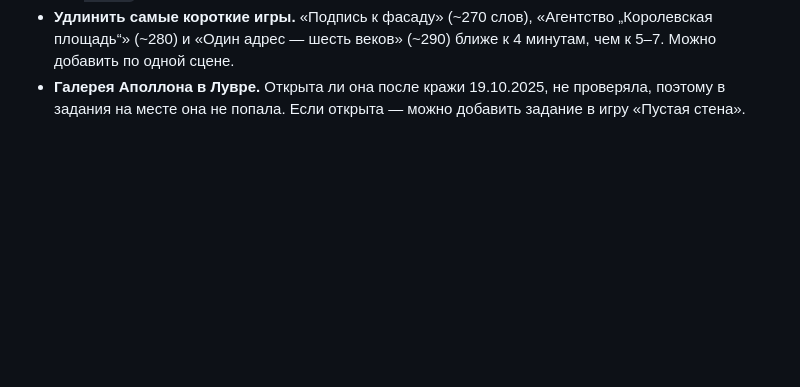
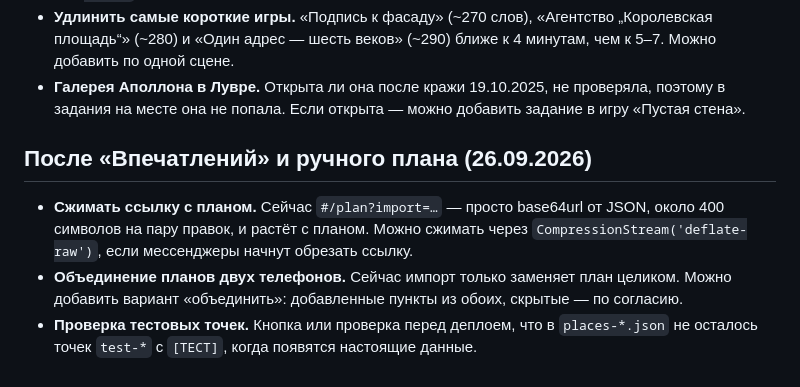
Before and after one commit to sabinorth/pp, a Markdown page: IDEAS.md, the part around the change. GitHub-like rendering; blank space fills up the shorter version.

Commit message:
IDEAS.md: идеи после «Впечатлений» и ручного плана
Co-Authored-By: Claude Opus 5.5 <noreply@anthropic.com>
Claude-Session: https://claude.ai/code/session_01QLAMC9kRMZdyvPbygjV5Et

```diff
--- a/IDEAS.md
+++ b/IDEAS.md
@@ -42,3 +42,9 @@
   - Дом-музей Виктора Гюго (площадь Вогезов, 6): открыт вт–вс 10:00–18:00, касса до 17:15 (maisonsvictorhugo.paris.fr). Можно добавить отдельной точкой рядом с `marais-place-des-vosges`: сидячий и короткий визит.
 - **Удлинить самые короткие игры.** «Подпись к фасаду» (~270 слов), «Агентство „Королевская площадь“» (~280) и «Один адрес — шесть веков» (~290) ближе к 4 минутам, чем к 5–7. Можно добавить по одной сцене.
 - **Галерея Аполлона в Лувре.** Открыта ли она после кражи 19.10.2025, не проверяла, поэтому в задания на месте она не попала. Если открыта — можно добавить задание в игру «Пустая стена».
+
+## После «Впечатлений» и ручного плана (26.09.2026)
+
+- **Сжимать ссылку с планом.** Сейчас `#/plan?import=…` — просто base64url от JSON, около 400 символов на пару правок, и растёт с планом. Можно сжимать через `CompressionStream('deflate-raw')`, если мессенджеры начнут обрезать ссылку.
+- **Объединение планов двух телефонов.** Сейчас импорт только заменяет план целиком. Можно добавить вариант «объединить»: добавленные пункты из обоих, скрытые — по согласию.
+- **Проверка тестовых точек.** Кнопка или проверка перед деплоем, что в `places-*.json` не осталось точек `test-*` с `[ТЕСТ]`, когда появятся настоящие данные.
```
